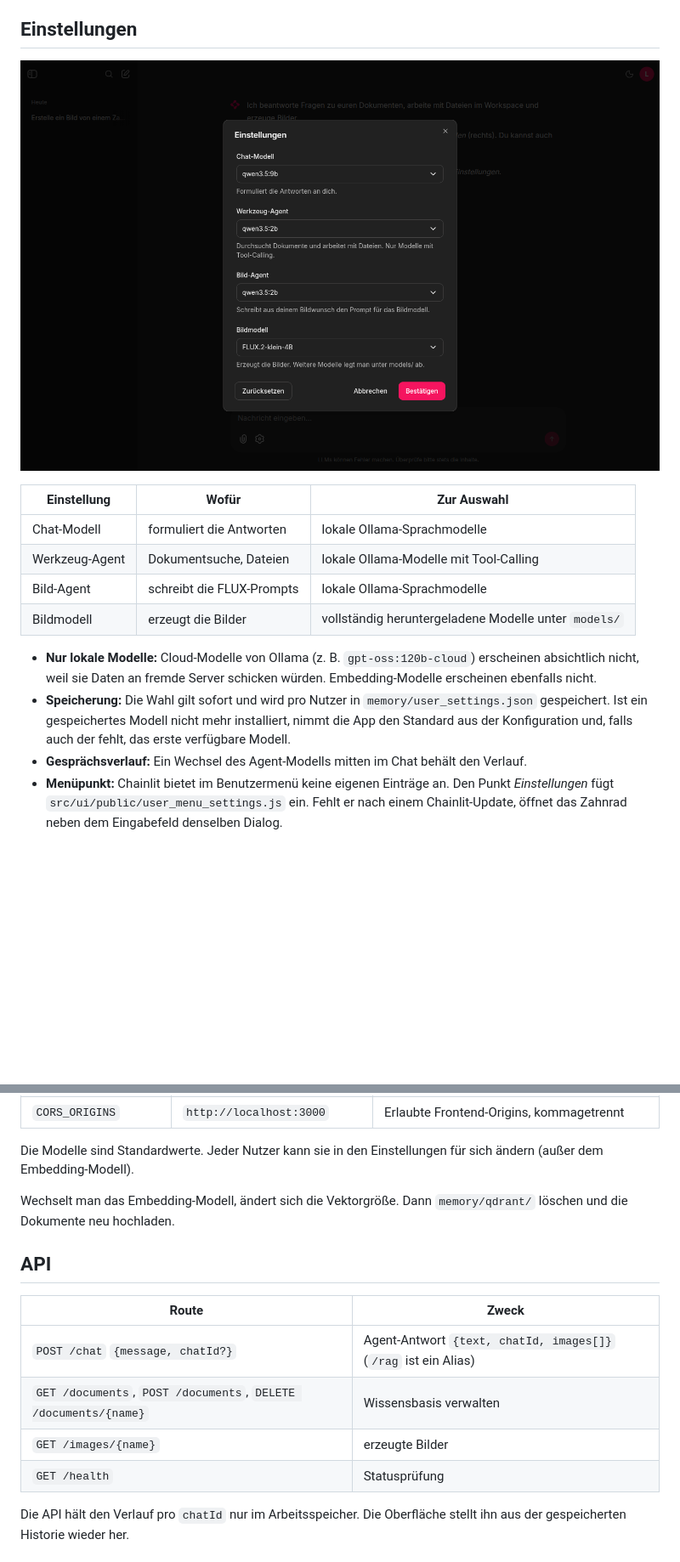
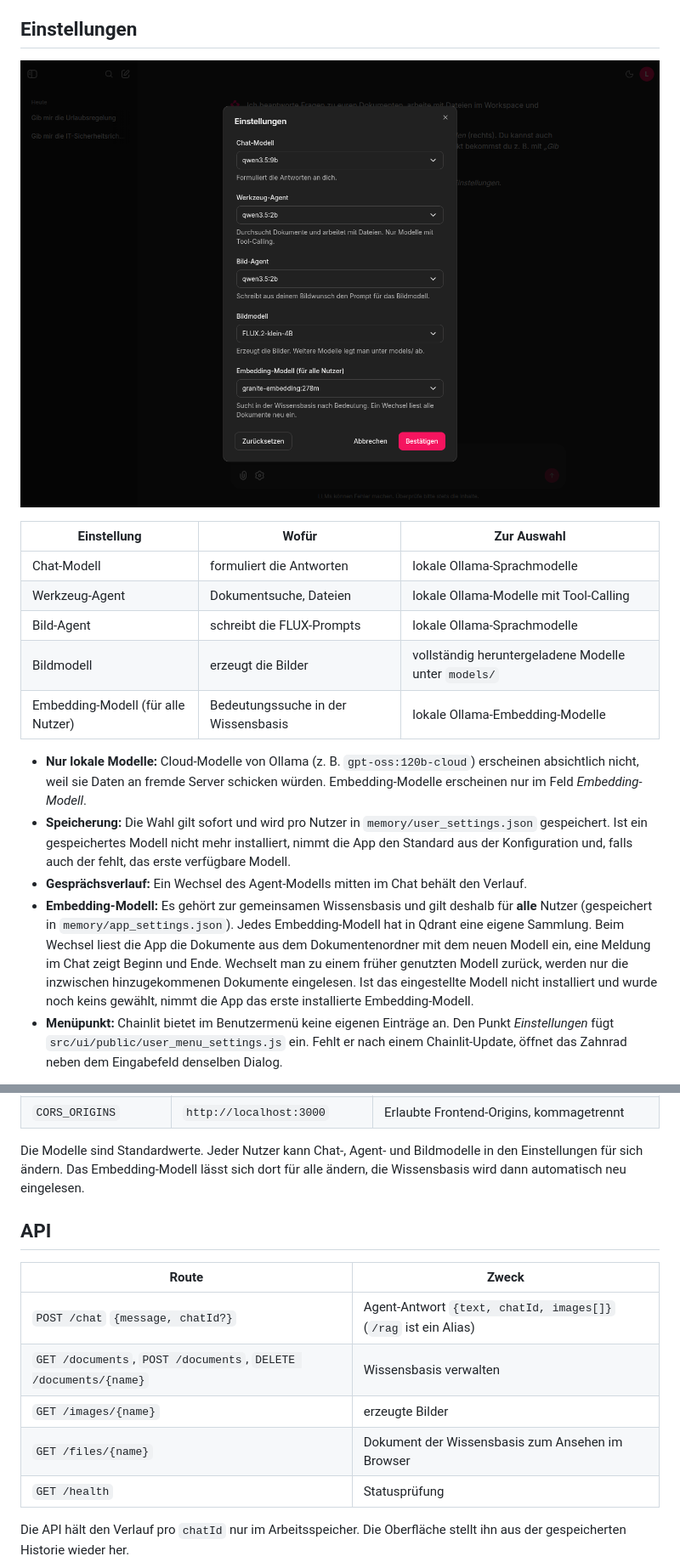
Before and after one commit to Christian-Alexander141/RAG_Chatbot, a Markdown page: README.md, 2 parts joined by grey strips. Shown at 85% size. Drawn GitHub-style; pictures changed too: docs/images/ui-einstellungen.png; blank space fills up the shorter version.

```diff
--- a/README.md
+++ b/README.md
@@ -105,10 +132,12 @@ Erkannt wird ein Bildwunsch an einem Verb (erstelle, generiere, erzeuge, zeichne
 | Werkzeug-Agent | Dokumentsuche, Dateien | lokale Ollama-Modelle mit Tool-Calling |
 | Bild-Agent | schreibt die FLUX-Prompts | lokale Ollama-Sprachmodelle |
 | Bildmodell | erzeugt die Bilder | vollständig heruntergeladene Modelle unter `models/` |
+| Embedding-Modell (für alle Nutzer) | Bedeutungssuche in der Wissensbasis | lokale Ollama-Embedding-Modelle |
 
-- **Nur lokale Modelle:** Cloud-Modelle von Ollama (z. B. `gpt-oss:120b-cloud`) erscheinen absichtlich nicht, weil sie Daten an fremde Server schicken würden. Embedding-Modelle erscheinen ebenfalls nicht.
+- **Nur lokale Modelle:** Cloud-Modelle von Ollama (z. B. `gpt-oss:120b-cloud`) erscheinen absichtlich nicht, weil sie Daten an fremde Server schicken würden. Embedding-Modelle erscheinen nur im Feld *Embedding-Modell*.
 - **Speicherung:** Die Wahl gilt sofort und wird pro Nutzer in `memory/user_settings.json` gespeichert. Ist ein gespeichertes Modell nicht mehr installiert, nimmt die App den Standard aus der Konfiguration und, falls auch der fehlt, das erste verfügbare Modell.
 - **Gesprächsverlauf:** Ein Wechsel des Agent-Modells mitten im Chat behält den Verlauf.
+- **Embedding-Modell:** Es gehört zur gemeinsamen Wissensbasis und gilt deshalb für **alle** Nutzer (gespeichert in `memory/app_settings.json`). Jedes Embedding-Modell hat in Qdrant eine eigene Sammlung. Beim Wechsel liest die App die Dokumente aus dem Dokumentenordner mit dem neuen Modell ein, eine Meldung im Chat zeigt Beginn und Ende. Wechselt man zu einem früher genutzten Modell zurück, werden nur die inzwischen hinzugekommenen Dokumente eingelesen. Ist das eingestellte Modell nicht installiert und wurde noch keins gewählt, nimmt die App das erste installierte Embedding-Modell.
 - **Menüpunkt:** Chainlit bietet im Benutzermenü keine eigenen Einträge an. Den Punkt *Einstellungen* fügt `src/ui/public/user_menu_settings.js` ein. Fehlt er nach einem Chainlit-Update, öffnet das Zahnrad neben dem Eingabefeld denselben Dialog.
 
 Die REST-API (`POST /chat`) nutzt immer die Standardmodelle aus der Konfiguration.
@@ -153,9 +183,7 @@ Erzeugte Bilder liegen in `workspace/AIbilder/` und sind über `/images/{name}`
 | `IMAGE_KEEP_ALIVE` | `60` | Sekunden, die das Bildmodell nach dem letzten Bild im Arbeitsspeicher bleibt (`0` = sofort freigeben) |
 | `CORS_ORIGINS` | `http://localhost:3000` | Erlaubte Frontend-Origins, kommagetrennt |
 
-Die Modelle sind Standardwerte. Jeder Nutzer kann sie in den Einstellungen für sich ändern (außer dem Embedding-Modell).
-
-Wechselt man das Embedding-Modell, ändert sich die Vektorgröße. Dann `memory/qdrant/` löschen und die Dokumente neu hochladen.
+Die Modelle sind Standardwerte. Jeder Nutzer kann Chat-, Agent- und Bildmodelle in den Einstellungen für sich ändern. Das Embedding-Modell lässt sich dort für alle ändern, die Wissensbasis wird dann automatisch neu eingelesen.
 
 ## API
 
@@ -164,6 +192,7 @@ Wechselt man das Embedding-Modell, ändert sich die Vektorgröße. Dann `memory/
 | `POST /chat` `{message, chatId?}` | Agent-Antwort `{text, chatId, images[]}` (`/rag` ist ein Alias) |
 | `GET /documents`, `POST /documents`, `DELETE /documents/{name}` | Wissensbasis verwalten |
 | `GET /images/{name}` | erzeugte Bilder |
+| `GET /files/{name}` | Dokument der Wissensbasis zum Ansehen im Browser |
 | `GET /health` | Statusprüfung |
 
 Die API hält den Verlauf pro `chatId` nur im Arbeitsspeicher. Die Oberfläche stellt ihn aus der gespeicherten Historie wieder her.
```
Also changed, not shown: other parts of README.md (+37 -6 lines), 15 other files.
